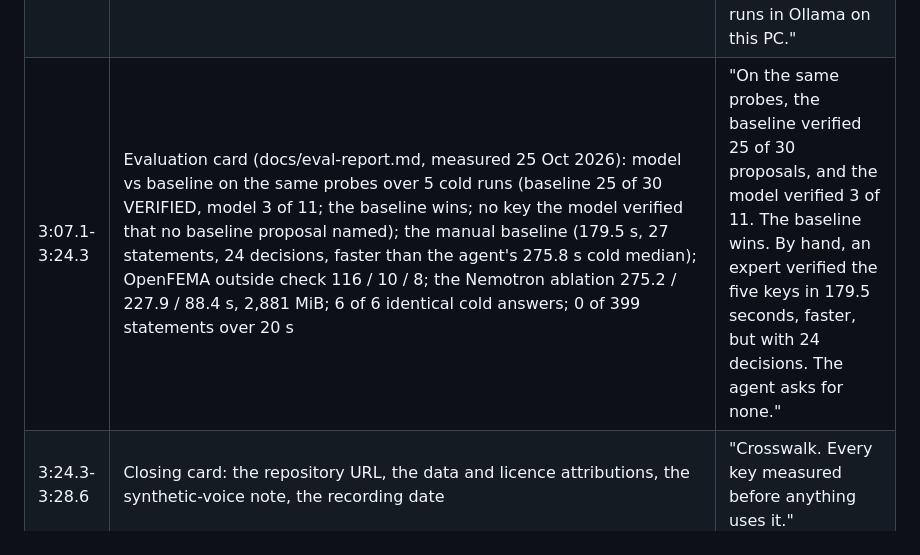
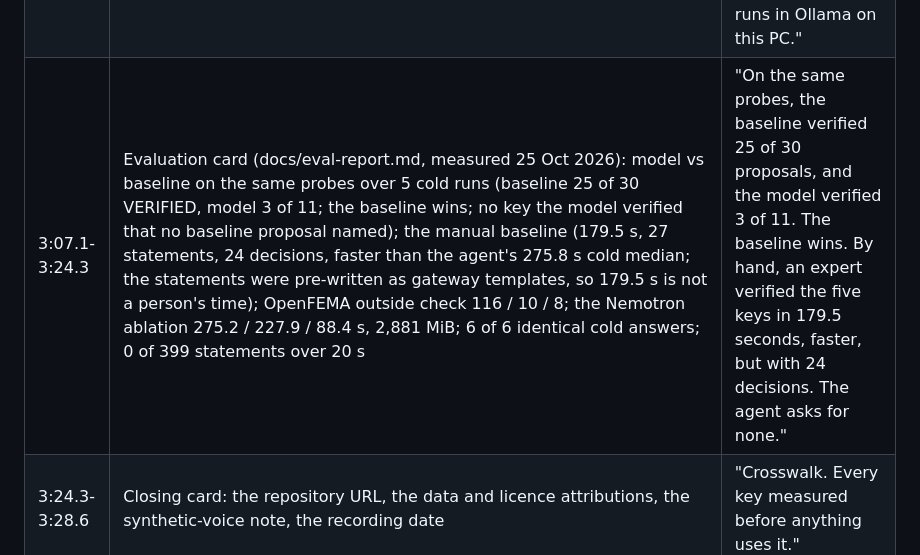
Before and after one commit to GitHubMoreLikeGitGud/crosswalk, a Markdown page: docs/video/shotlist.md, the part around the change. Drawn GitHub-style.

```diff
--- a/docs/video/shotlist.md
+++ b/docs/video/shotlist.md
@@ -50,5 +50,5 @@ Narration: a synthetic text-to-speech voice. No face, no human voice, no music.
 | 2:47.4-2:49.9 | LIVE. Time-lapse to the end of the warm run: the semantic-layer comparison (matches the governed USL), the answer from the cached views (16 utilities; weather not tested in this run, see the header note), the Not-tested list and the note (16x speed) | (none) |
 | 2:49.9-2:56.5 | After the run. After the warm run finished (Run finished: 9 chunks, 197.3 s, 16 utilities, 8 measure steps skipped; the UI shows REPLAY; the footer reads 9 of 12 chunks, 8 skipped, 197.3 s, 141.2 tok/s measured median, cloud model calls 0), the timeline scrolls to the skipped block: 8 measure steps not run, each key VERIFIED by an earlier run and recalled from memory, with the rows it had when it was measured | "Eight measure steps are skipped: those keys were verified by an earlier run and recalled from memory." |
 | 2:56.5-3:07.1 | Architecture diagram docs/architecture.png: the four public sources, Zetaris Lightning (REST and filestore tables, the cached SchemaStore views, the governed crosswalk_usl with its DQ rules), the gateway, the discovery loop with Nemotron in Ollama, the deterministic tools, H-MEM and the World Model, the evidence store and the analyst UI | "Zetaris Lightning holds the sources, the cached views and the governed layer. Meterless gives the memory and the loop. Nemotron 3 Nano runs in Ollama on this PC." |
-| 3:07.1-3:24.3 | Evaluation card (docs/eval-report.md, measured 25 Oct 2026): model vs baseline on the same probes over 5 cold runs (baseline 25 of 30 VERIFIED, model 3 of 11; the baseline wins; no key the model verified that no baseline proposal named); the manual baseline (179.5 s, 27 statements, 24 decisions, faster than the agent's 275.8 s cold median); OpenFEMA outside check 116 / 10 / 8; the Nemotron ablation 275.2 / 227.9 / 88.4 s, 2,881 MiB; 6 of 6 identical cold answers; 0 of 399 statements over 20 s | "On the same probes, the baseline verified 25 of 30 proposals, and the model verified 3 of 11. The baseline wins. By hand, an expert verified the five keys in 179.5 seconds, faster, but with 24 decisions. The agent asks for none." |
+| 3:07.1-3:24.3 | Evaluation card (docs/eval-report.md, measured 25 Oct 2026): model vs baseline on the same probes over 5 cold runs (baseline 25 of 30 VERIFIED, model 3 of 11; the baseline wins; no key the model verified that no baseline proposal named); the manual baseline (179.5 s, 27 statements, 24 decisions, faster than the agent's 275.8 s cold median; the statements were pre-written as gateway templates, so 179.5 s is not a person's time); OpenFEMA outside check 116 / 10 / 8; the Nemotron ablation 275.2 / 227.9 / 88.4 s, 2,881 MiB; 6 of 6 identical cold answers; 0 of 399 statements over 20 s | "On the same probes, the baseline verified 25 of 30 proposals, and the model verified 3 of 11. The baseline wins. By hand, an expert verified the five keys in 179.5 seconds, faster, but with 24 decisions. The agent asks for none." |
 | 3:24.3-3:28.6 | Closing card: the repository URL, the data and licence attributions, the synthetic-voice note, the recording date | "Crosswalk. Every key measured before anything uses it." |
```
Also changed, not shown: docs/video/narration.md (+1 -1 lines).
